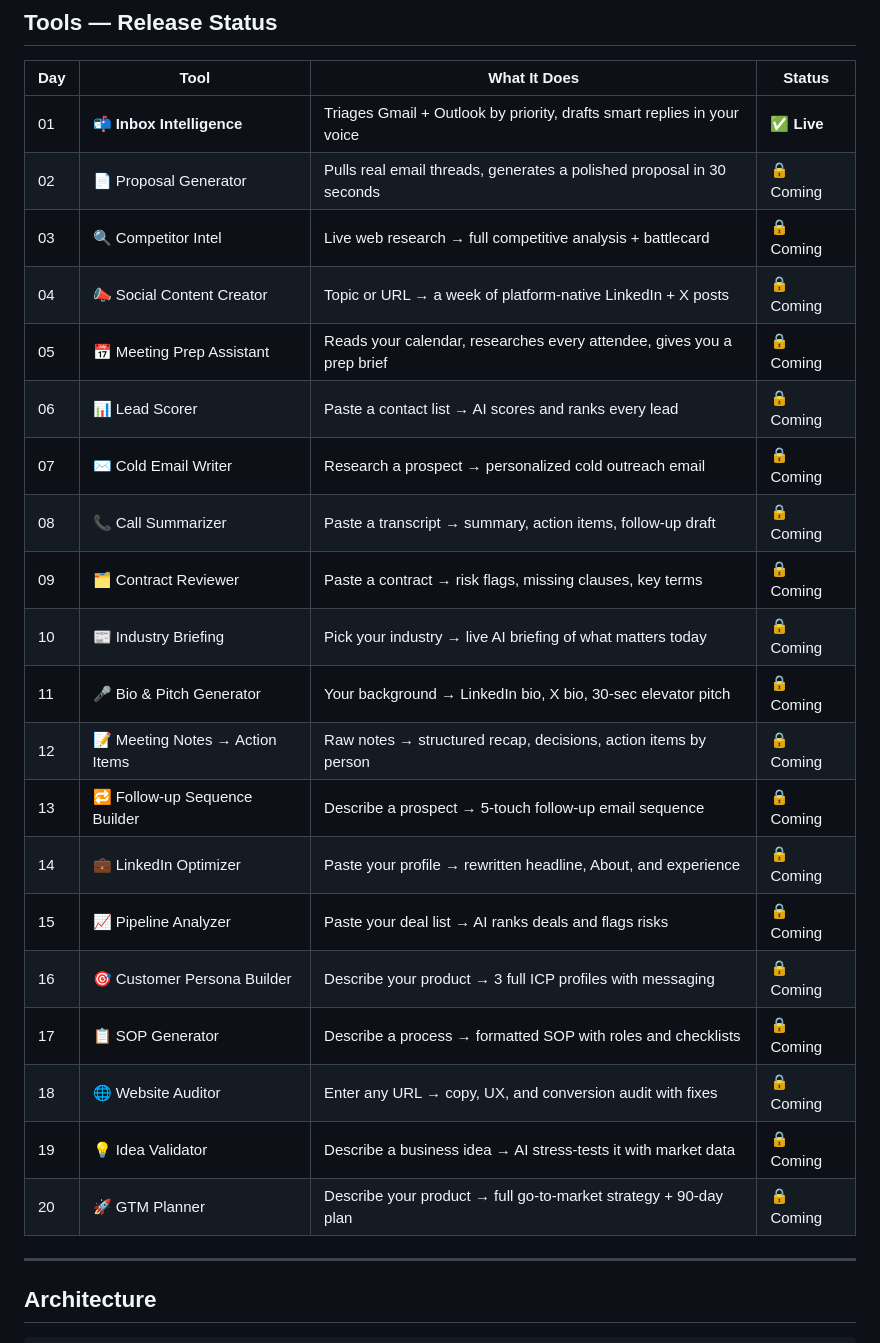
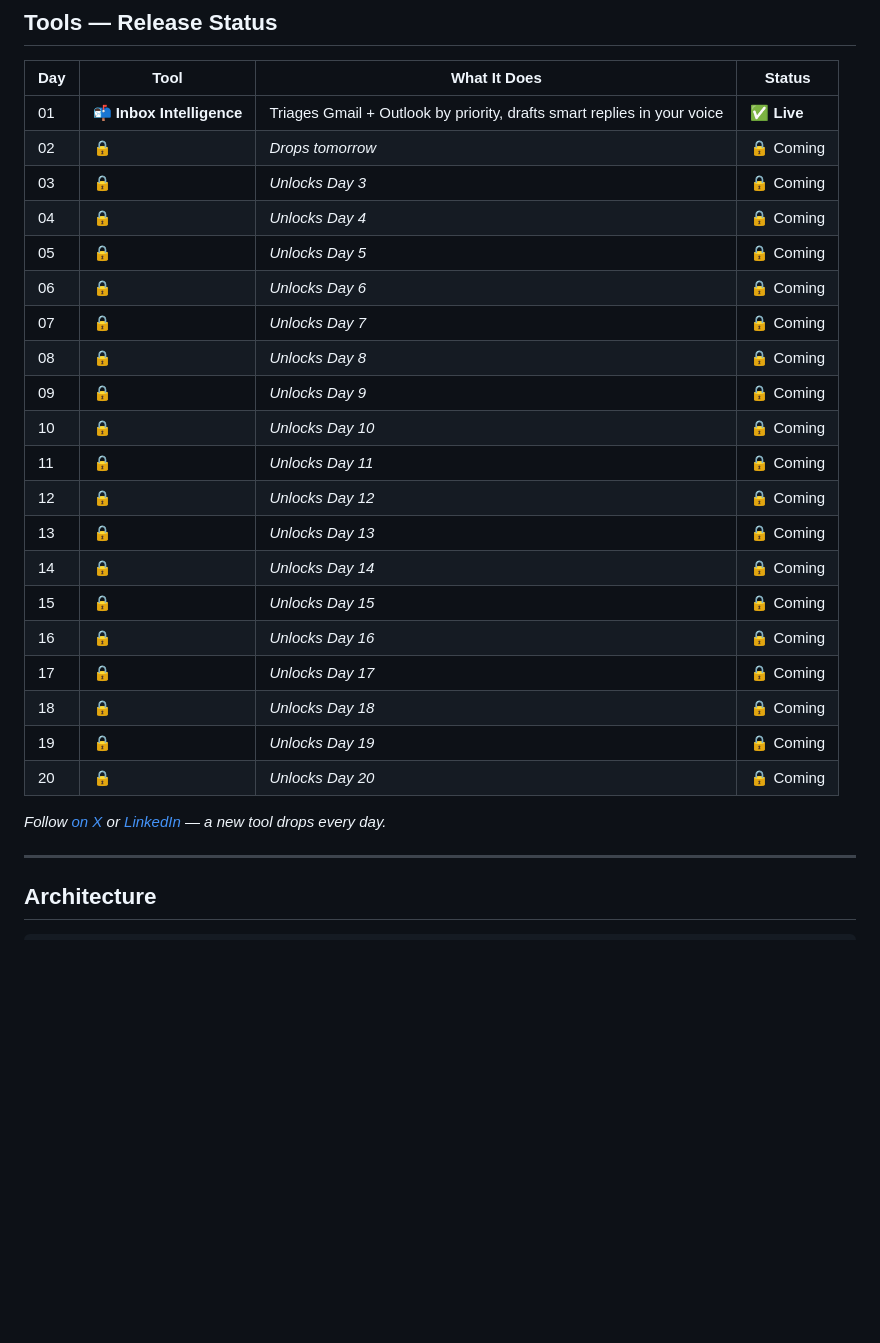
Before and after one commit to aimersion/ai-automations, a Markdown page: README.md, the part around the change. Drawn GitHub-style; blank space fills up the shorter version.

Commit message:
README: hide upcoming tool names — reveal happens on the live site

```diff
--- a/README.md
+++ b/README.md
@@ -21,25 +21,27 @@ You need one free API key from [Google AI Studio](https://aistudio.google.com/ap
 | Day | Tool | What It Does | Status |
 |-----|------|-------------|--------|
 | 01 | 📬 **Inbox Intelligence** | Triages Gmail + Outlook by priority, drafts smart replies in your voice | ✅ **Live** |
-| 02 | 📄 Proposal Generator | Pulls real email threads, generates a polished proposal in 30 seconds | 🔒 Coming |
-| 03 | 🔍 Competitor Intel | Live web research → full competitive analysis + battlecard | 🔒 Coming |
-| 04 | 📣 Social Content Creator | Topic or URL → a week of platform-native LinkedIn + X posts | 🔒 Coming |
-| 05 | 📅 Meeting Prep Assistant | Reads your calendar, researches every attendee, gives you a prep brief | 🔒 Coming |
-| 06 | 📊 Lead Scorer | Paste a contact list → AI scores and ranks every lead | 🔒 Coming |
-| 07 | ✉️ Cold Email Writer | Research a prospect → personalized cold outreach email | 🔒 Coming |
-| 08 | 📞 Call Summarizer | Paste a transcript → summary, action items, follow-up draft | 🔒 Coming |
-| 09 | 🗂️ Contract Reviewer | Paste a contract → risk flags, missing clauses, key terms | 🔒 Coming |
-| 10 | 📰 Industry Briefing | Pick your industry → live AI briefing of what matters today | 🔒 Coming |
-| 11 | 🎤 Bio & Pitch Generator | Your background → LinkedIn bio, X bio, 30-sec elevator pitch | 🔒 Coming |
-| 12 | 📝 Meeting Notes → Action Items | Raw notes → structured recap, decisions, action items by person | 🔒 Coming |
-| 13 | 🔁 Follow-up Sequence Builder | Describe a prospect → 5-touch follow-up email sequence | 🔒 Coming |
-| 14 | 💼 LinkedIn Optimizer | Paste your profile → rewritten headline, About, and experience | 🔒 Coming |
-| 15 | 📈 Pipeline Analyzer | Paste your deal list → AI ranks deals and flags risks | 🔒 Coming |
-| 16 | 🎯 Customer Persona Builder | Describe your product → 3 full ICP profiles with messaging | 🔒 Coming |
-| 17 | 📋 SOP Generator | Describe a process → formatted SOP with roles and checklists | 🔒 Coming |
-| 18 | 🌐 Website Auditor | Enter any URL → copy, UX, and conversion audit with fixes | 🔒 Coming |
-| 19 | 💡 Idea Validator | Describe a business idea → AI stress-tests it with market data | 🔒 Coming |
-| 20 | 🚀 GTM Planner | Describe your product → full go-to-market strategy + 90-day plan | 🔒 Coming |
+| 02 | 🔒 | *Drops tomorrow* | 🔒 Coming |
+| 03 | 🔒 | *Unlocks Day 3* | 🔒 Coming |
+| 04 | 🔒 | *Unlocks Day 4* | 🔒 Coming |
+| 05 | 🔒 | *Unlocks Day 5* | 🔒 Coming |
+| 06 | 🔒 | *Unlocks Day 6* | 🔒 Coming |
+| 07 | 🔒 | *Unlocks Day 7* | 🔒 Coming |
+| 08 | 🔒 | *Unlocks Day 8* | 🔒 Coming |
+| 09 | 🔒 | *Unlocks Day 9* | 🔒 Coming |
+| 10 | 🔒 | *Unlocks Day 10* | 🔒 Coming |
+| 11 | 🔒 | *Unlocks Day 11* | 🔒 Coming |
+| 12 | 🔒 | *Unlocks Day 12* | 🔒 Coming |
+| 13 | 🔒 | *Unlocks Day 13* | 🔒 Coming |
+| 14 | 🔒 | *Unlocks Day 14* | 🔒 Coming |
+| 15 | 🔒 | *Unlocks Day 15* | 🔒 Coming |
+| 16 | 🔒 | *Unlocks Day 16* | 🔒 Coming |
+| 17 | 🔒 | *Unlocks Day 17* | 🔒 Coming |
+| 18 | 🔒 | *Unlocks Day 18* | 🔒 Coming |
+| 19 | 🔒 | *Unlocks Day 19* | 🔒 Coming |
+| 20 | 🔒 | *Unlocks Day 20* | 🔒 Coming |
+
+*Follow [on X](https://x.com/jimlynchAI) or [LinkedIn](https://linkedin.com/in/jimlynch) — a new tool drops every day.*
 
 ---
 
```
